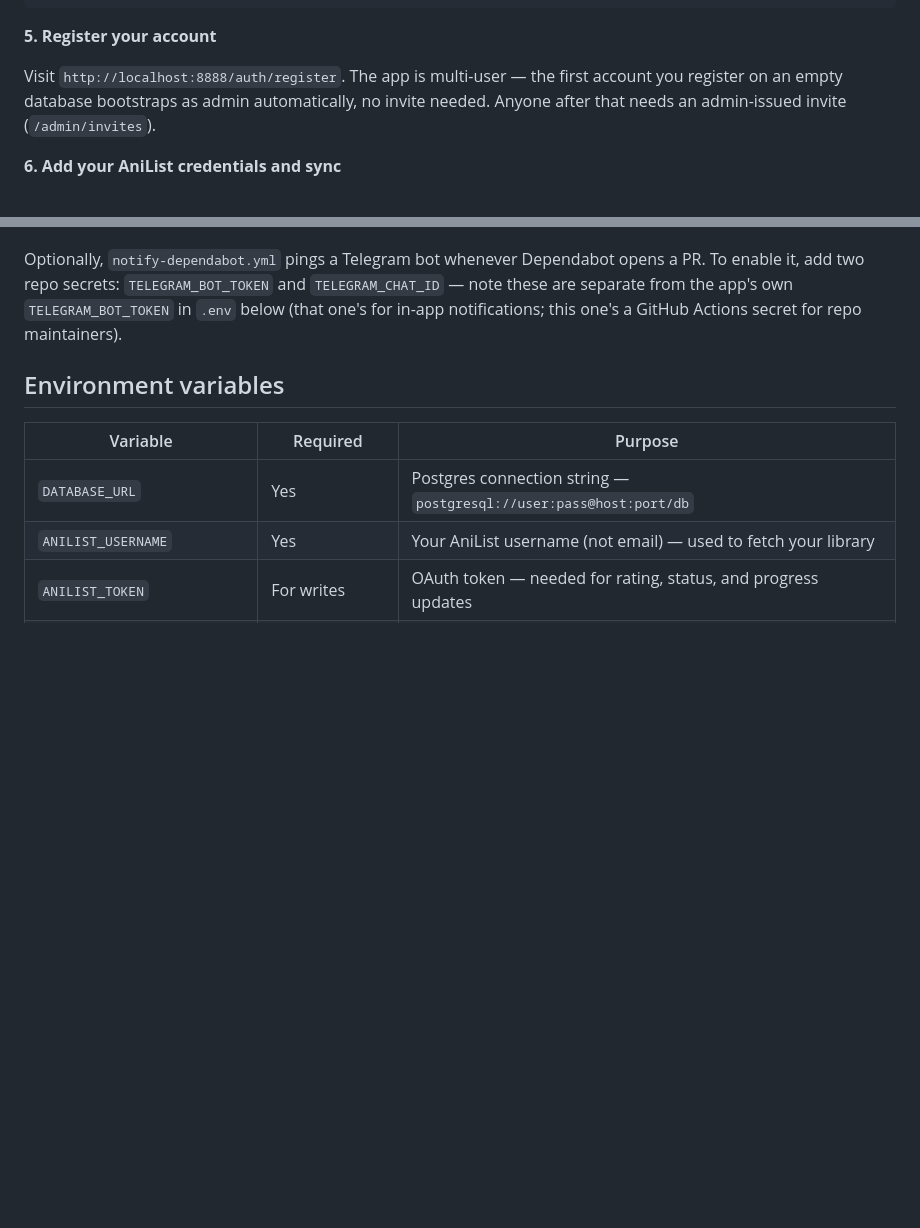
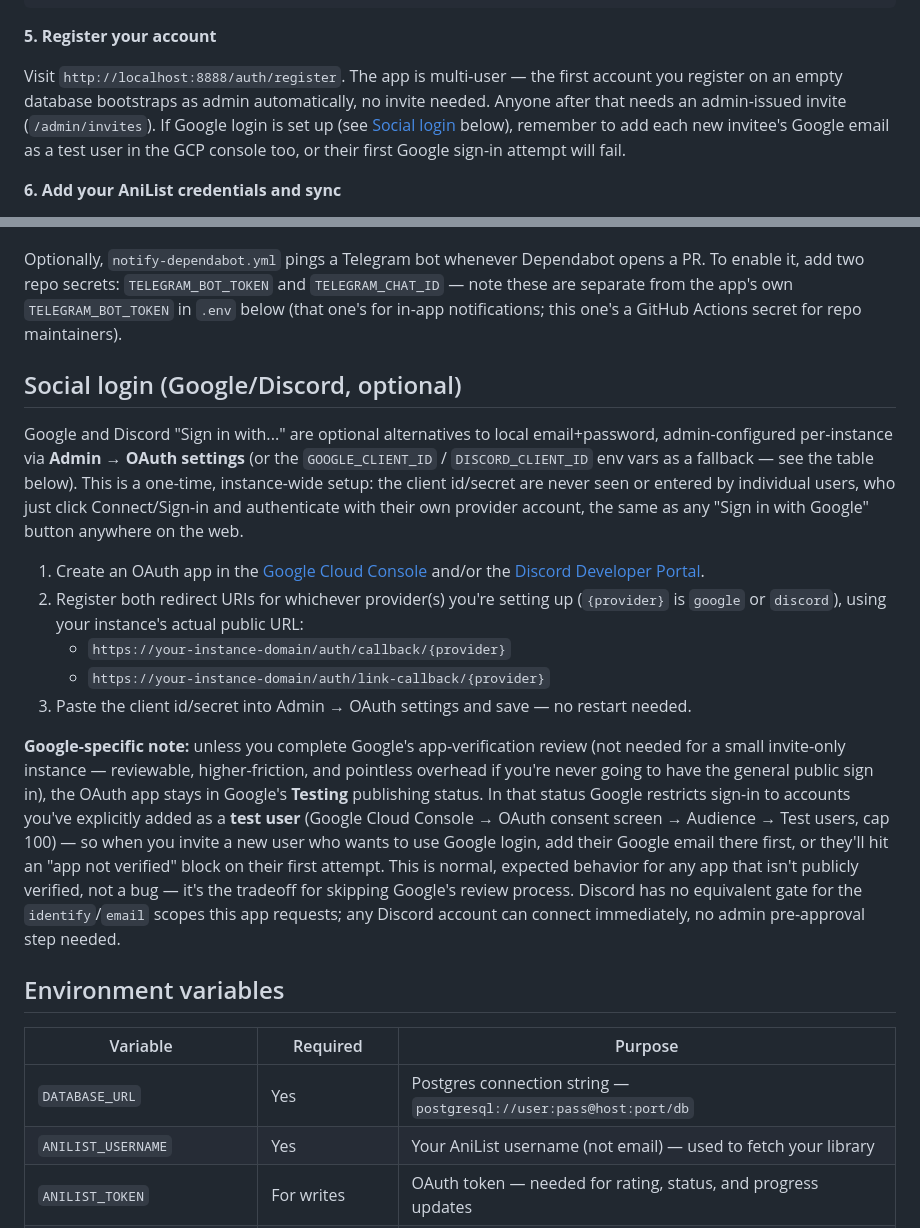
Before and after one commit to Napandee/AniDex, a Markdown page: README.md, 2 parts joined by grey strips. GitHub-like rendering; blank space fills up the shorter version.

Commit message:
docs: document the Google test-user requirement for OAuth login
Clarifies that OAuth client id/secret are a one-time, instance-wide
admin setup, not something individual users ever handle — and calls
out the one real per-user admin step that does exist: Google's
Testing publishing status restricts sign-in to accounts explicitly
added as a test user, so a newly invited user can't complete Google
login until the admin adds their email in the GCP console. Discord
has no equivalent gate.

Co-Authored-By: Claude Sonnet 5 <noreply@anthropic.com>

```diff
--- a/README.md
+++ b/README.md
@@ -103,7 +103,10 @@ docker run -d --name anidex -p 8888:8888 --env-file .env anidex:local
 
 Visit `http://localhost:8888/auth/register`. The app is multi-user — the first account
 you register on an empty database bootstraps as admin automatically, no invite needed.
-Anyone after that needs an admin-issued invite (`/admin/invites`).
+Anyone after that needs an admin-issued invite (`/admin/invites`). If Google login is
+set up (see [Social login](#social-login-googlediscord-optional) below), remember to
+add each new invitee's Google email as a test user in the GCP console too, or their
+first Google sign-in attempt will fail.
 
 **6. Add your AniList credentials and sync**
 
@@ -284,6 +287,36 @@ To enable it, add two repo secrets: `TELEGRAM_BOT_TOKEN` and `TELEGRAM_CHAT_ID`
 these are separate from the app's own `TELEGRAM_BOT_TOKEN` in `.env` below (that one's
 for in-app notifications; this one's a GitHub Actions secret for repo maintainers).
 
+## Social login (Google/Discord, optional)
+
+Google and Discord "Sign in with..." are optional alternatives to local email+password,
+admin-configured per-instance via **Admin → OAuth settings** (or the `GOOGLE_CLIENT_ID`
+/ `DISCORD_CLIENT_ID` env vars as a fallback — see the table below). This is a one-time,
+instance-wide setup: the client id/secret are never seen or entered by individual users,
+who just click Connect/Sign-in and authenticate with their own provider account, the
+same as any "Sign in with Google" button anywhere on the web.
+
+1. Create an OAuth app in the [Google Cloud Console](https://console.cloud.google.com/)
+   and/or the [Discord Developer Portal](https://discord.com/developers/applications).
+2. Register both redirect URIs for whichever provider(s) you're setting up (`{provider}`
+   is `google` or `discord`), using your instance's actual public URL:
+   - `https://your-instance-domain/auth/callback/{provider}`
+   - `https://your-instance-domain/auth/link-callback/{provider}`
+3. Paste the client id/secret into Admin → OAuth settings and save — no restart needed.
+
+**Google-specific note:** unless you complete Google's app-verification review (not
+needed for a small invite-only instance — reviewable, higher-friction, and pointless
+overhead if you're never going to have the general public sign in), the OAuth app stays
+in Google's **Testing** publishing status. In that status Google restricts sign-in to
+accounts you've explicitly added as a **test user** (Google Cloud Console → OAuth
+consent screen → Audience → Test users, cap 100) — so when you invite a new user who
+wants to use Google login, add their Google email there first, or they'll hit an
+"app not verified" block on their first attempt. This is normal, expected behavior for
+any app that isn't publicly verified, not a bug — it's the tradeoff for skipping
+Google's review process. Discord has no equivalent gate for the `identify`/`email`
+scopes this app requests; any Discord account can connect immediately, no admin
+pre-approval step needed.
+
 ## Environment variables
 
 | Variable | Required | Purpose |
```
Also changed, not shown: CLAUDE.md (+13 -1 lines).
